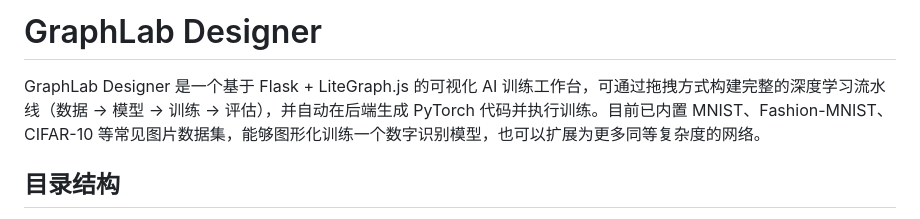
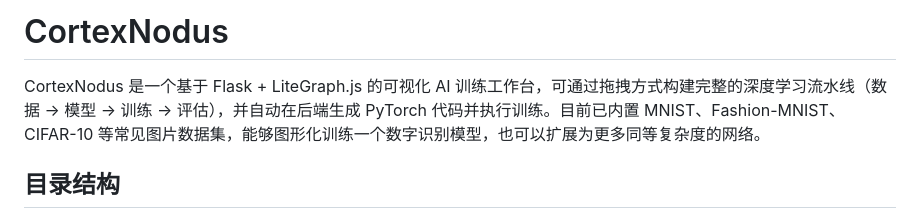
Before and after one commit to streetartist/CortexNodus, a Markdown page: README.md, the part around the change. Drawn GitHub-style.

Commit message:
更新 README.md

```diff
--- a/README.md
+++ b/README.md
@@ -1,6 +1,6 @@
-# GraphLab Designer
+# CortexNodus
 
-GraphLab Designer 是一个基于 Flask + LiteGraph.js 的可视化 AI 训练工作台，可通过拖拽方式构建完整的深度学习流水线（数据 → 模型 → 训练 → 评估），并自动在后端生成 PyTorch 代码并执行训练。目前已内置 MNIST、Fashion-MNIST、CIFAR-10 等常见图片数据集，能够图形化训练一个数字识别模型，也可以扩展为更多同等复杂度的网络。
+CortexNodus 是一个基于 Flask + LiteGraph.js 的可视化 AI 训练工作台，可通过拖拽方式构建完整的深度学习流水线（数据 → 模型 → 训练 → 评估），并自动在后端生成 PyTorch 代码并执行训练。目前已内置 MNIST、Fashion-MNIST、CIFAR-10 等常见图片数据集，能够图形化训练一个数字识别模型，也可以扩展为更多同等复杂度的网络。
 
 ## 目录结构
 
```
